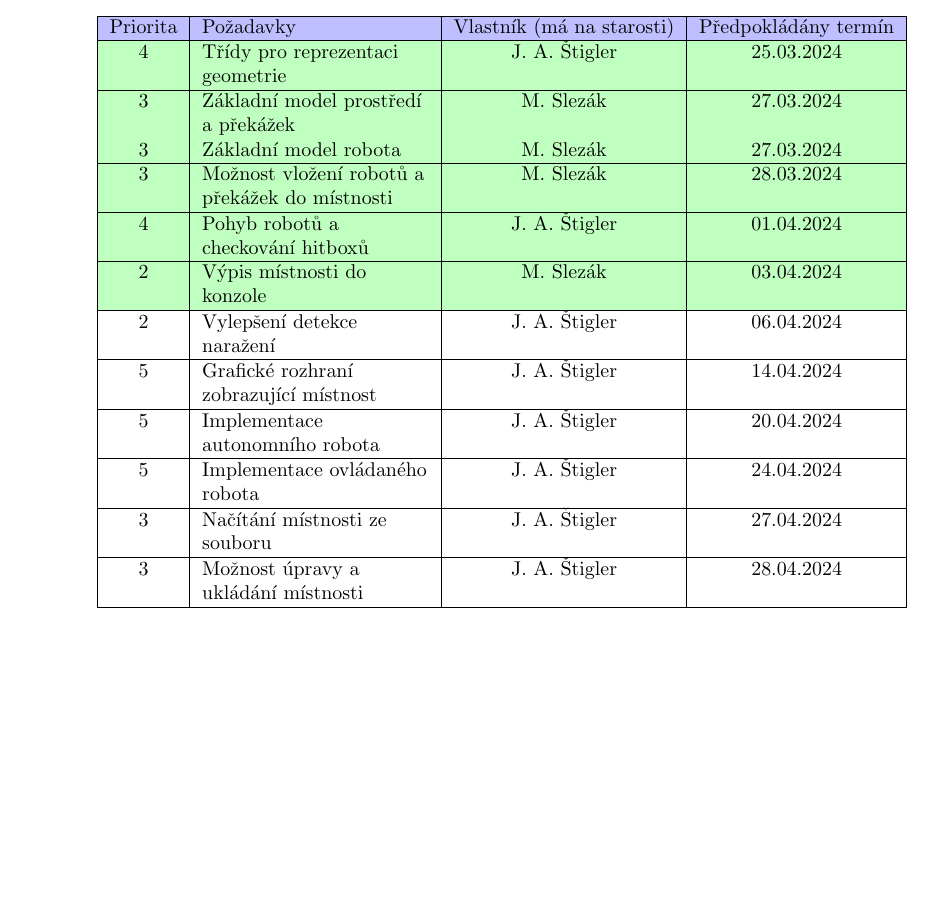
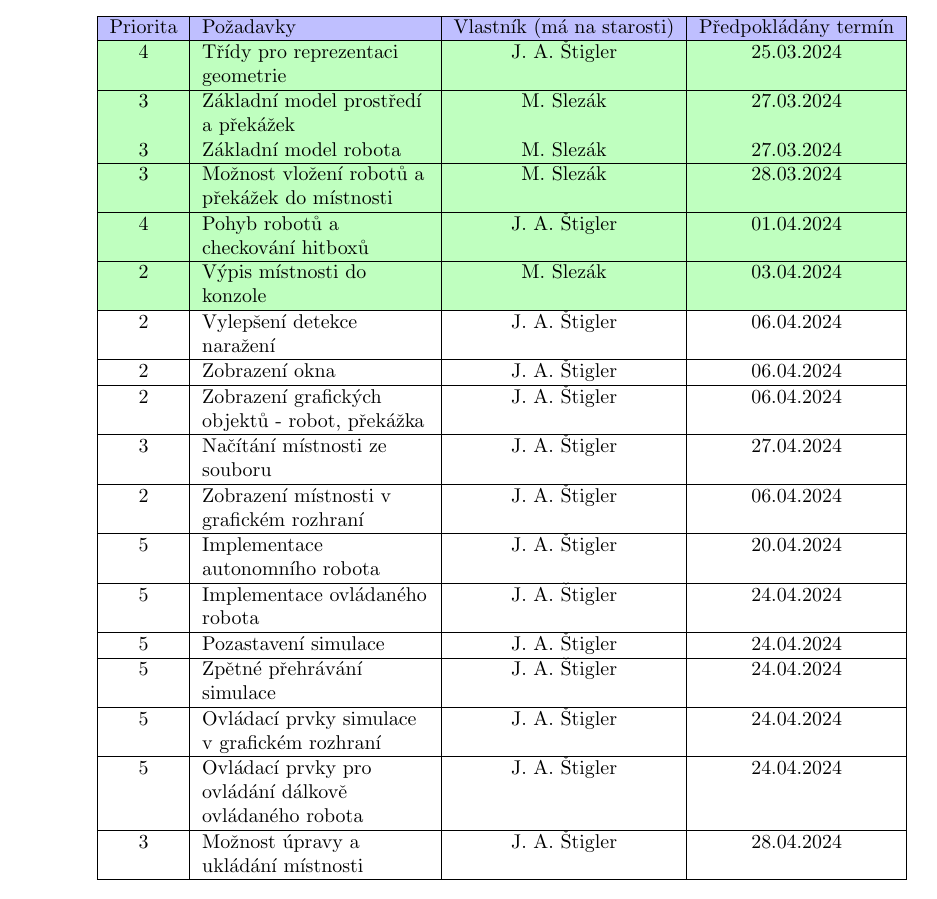
Before and after one commit to BonnyAD9/ija-robots, a LaTeX document (requirements/document.tex): part of page 2 of 2, cut so that both start at the same text. Compiled offline with pdfLaTeX.

Commit message:
Add options to requirements

```diff
--- a/requirements/document.tex
+++ b/requirements/document.tex
@@ -58,14 +58,29 @@
         \hline
         2 & Vylepšení detekce naražení & J. A. Štigler & 06.04.2024 \\
         \hline
-        5 & Grafické rozhraní zobrazující místnost & J. A. Štigler &
-            14.04.2024 \\
+        2 & Zobrazení okna & J. A. Štigler & 06.04.2024 \\
+        \hline
+        2 & Zobrazení grafických objektů - robot, překážka & J. A. Štigler &
+            06.04.2024 \\
+        \hline
+        3 & Načítání místnosti ze souboru & J. A. Štigler & 27.04.2024 \\
+        \hline
+        2 & Zobrazení místnosti v grafickém rozhraní & J. A. Štigler &
+            06.04.2024 \\
         \hline
         5 & Implementace autonomního robota & J. A. Štigler & 20.04.2024 \\
         \hline
         5 & Implementace ovládaného robota & J. A. Štigler & 24.04.2024 \\
         \hline
-        3 & Načítání místnosti ze souboru & J. A. Štigler & 27.04.2024 \\
+        5 & Pozastavení simulace & J. A. Štigler & 24.04.2024 \\
+        \hline
+        5 & Zpětné přehrávání simulace & J. A. Štigler & 24.04.2024 \\
+        \hline
+        5 & Ovládací prvky simulace v grafickém rozhraní & J. A. Štigler &
+            24.04.2024 \\
+        \hline
+        5 & Ovládací prvky pro ovládání dálkově ovládaného robota &
+            J. A. Štigler & 24.04.2024 \\
         \hline
         3 & Možnost úpravy a ukládání místnosti & J. A. Štigler & 28.04.2024 \\
         \hline
```
